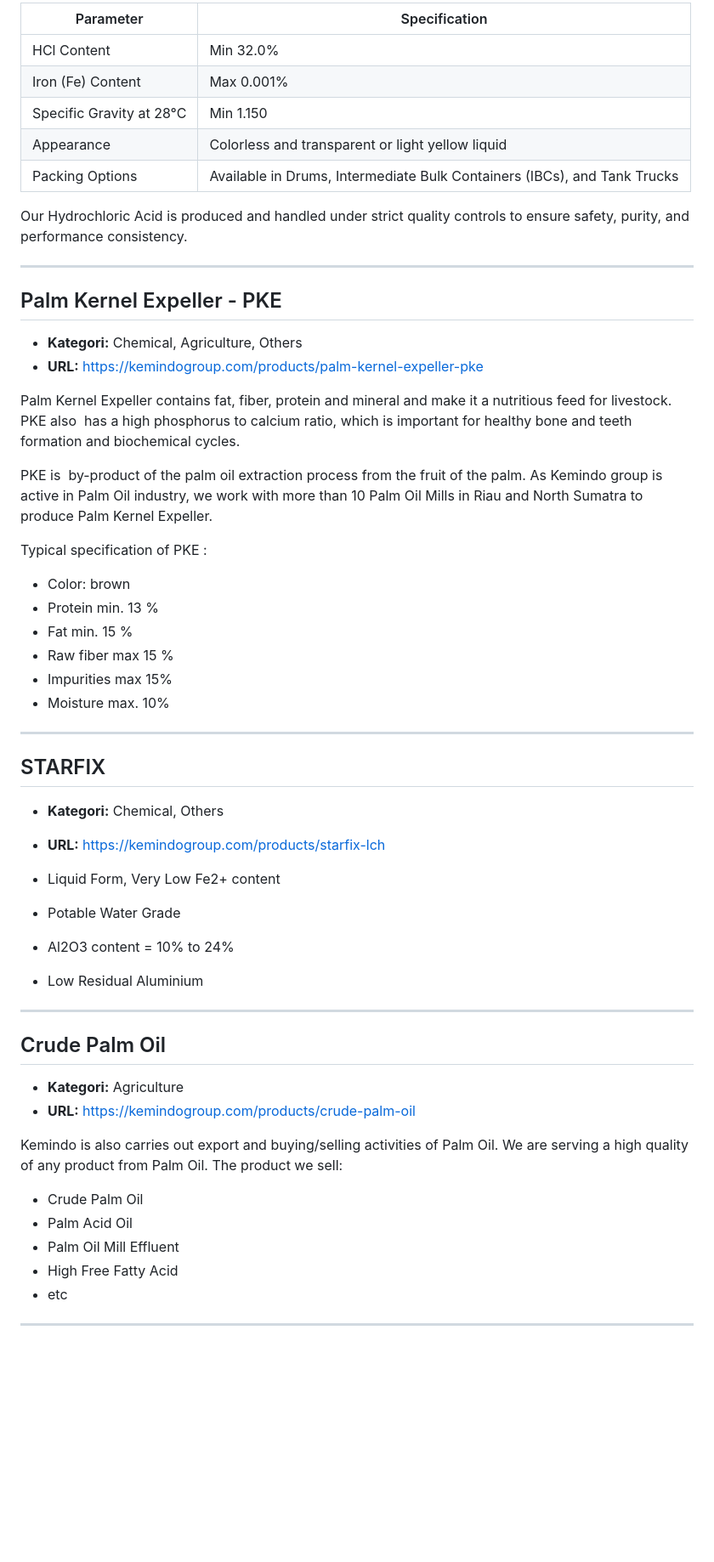
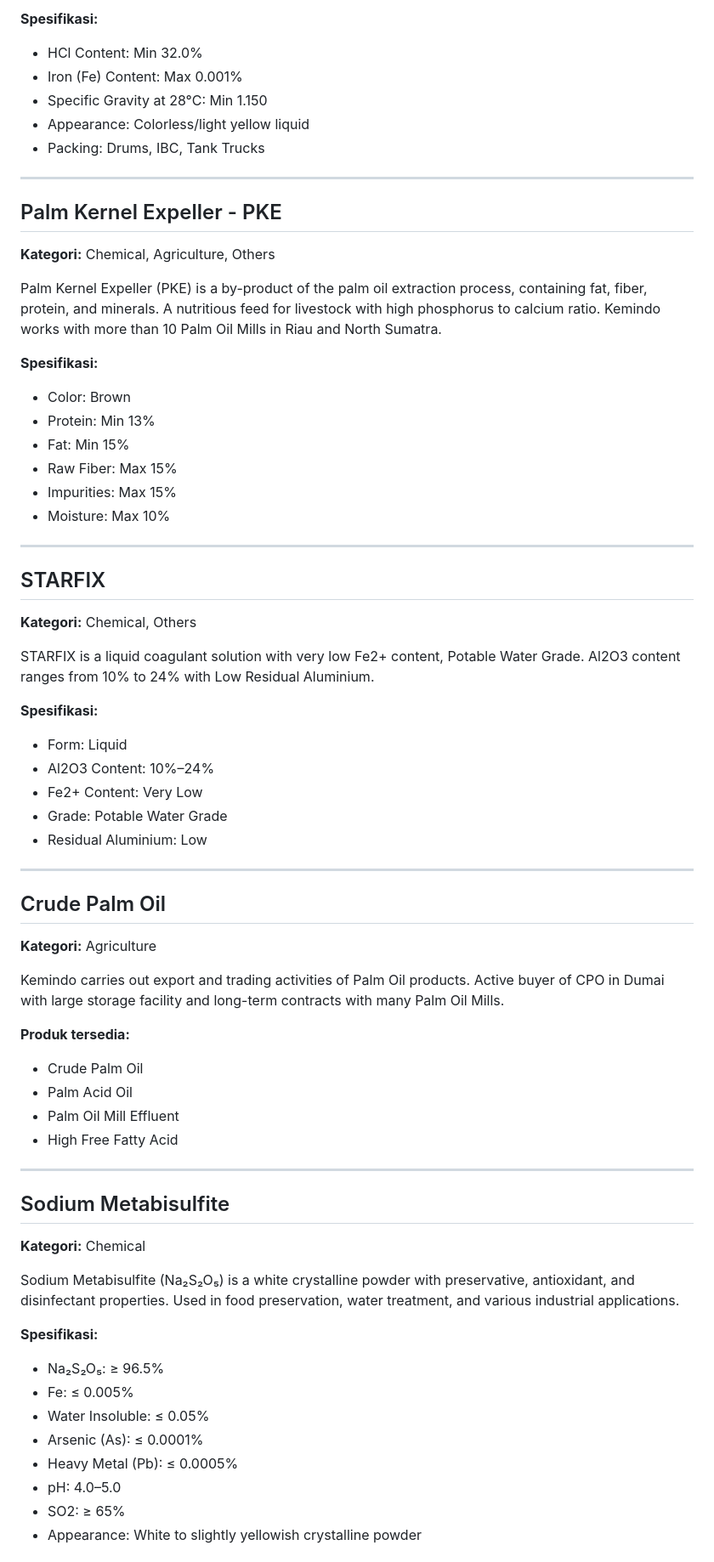
Before and after one commit to anggafartiteur/rag-chatbot, a Markdown page: knowledge/kemindo-products.md, the part around one of its changes. Shown at 85% size. Drawn GitHub-style; blank space fills up the shorter version.

```diff
--- a/knowledge/kemindo-products.md
+++ b/knowledge/kemindo-products.md
@@ -284,60 +225,71 @@ Hydrochloric Acid (HCl) is a clear, highly corrosive, and pungent solution widel
 
-
-| Parameter | Specification |
-| --- | --- |
-| HCl Content | Min 32.0% |
-| Iron (Fe) Content | Max 0.001% |
-| Specific Gravity at 28°C | Min 1.150 |
-| Appearance | Colorless and transparent or light yellow liquid |
-| Packing Options | Available in Drums, Intermediate Bulk Containers (IBCs), and Tank Trucks |
-Our Hydrochloric Acid is produced and handled under strict quality controls to ensure safety, purity, and performance consistency.
+**Spesifikasi:**
+- HCl Content: Min 32.0%
+- Iron (Fe) Content: Max 0.001%
+- Specific Gravity at 28°C: Min 1.150
+- Appearance: Colorless/light yellow liquid
+- Packing: Drums, IBC, Tank Trucks
 
 ---
 
 ## Palm Kernel Expeller - PKE
 
-- **Kategori:** Chemical, Agriculture, Others
-- **URL:** https://kemindogroup.com/products/palm-kernel-expeller-pke
+**Kategori:** Chemical, Agriculture, Others
 
-Palm Kernel Expeller contains fat, fiber, protein and mineral and make it a nutritious feed for livestock. PKE also  has a high phosphorus to calcium ratio, which is important for healthy bone and teeth formation and biochemical cycles.
+Palm Kernel Expeller (PKE) is a by-product of the palm oil extraction process, containing fat, fiber, protein, and minerals. A nutritious feed for livestock with high phosphorus to calcium ratio. Kemindo works with more than 10 Palm Oil Mills in Riau and North Sumatra.
 
-PKE is  by-product of the palm oil extraction process from the fruit of the palm. As Kemindo group is active in Palm Oil industry, we work with more than 10 Palm Oil Mills in Riau and North Sumatra to produce Palm Kernel Expeller.
+**Spesifikasi:**
+- Color: Brown
+- Protein: Min 13%
+- Fat: Min 15%
+- Raw Fiber: Max 15%
+- Impurities: Max 15%
+- Moisture: Max 10%
 
-Typical specification of PKE :
-
-- Color: brown
-- Protein min. 13 %
-- Fat min. 15 %
-- Raw fiber max 15 %
-- Impurities max 15%
-- Moisture max. 10%
 ---
 
 ## STARFIX
 
-- **Kategori:** Chemical, Others
-- **URL:** https://kemindogroup.com/products/starfix-lch
+**Kategori:** Chemical, Others
 
-- Liquid Form, Very Low Fe2+ content
+STARFIX is a liquid coagulant solution with very low Fe2+ content, Potable Water Grade. Al2O3 content ranges from 10% to 24% with Low Residual Aluminium.
 
-- Potable Water Grade
-
-- Al2O3 content = 10% to 24%
-
-- Low Residual Aluminium
+**Spesifikasi:**
+- Form: Liquid
+- Al2O3 Content: 10%–24%
+- Fe2+ Content: Very Low
+- Grade: Potable Water Grade
+- Residual Aluminium: Low
 
 ---
 
 ## Crude Palm Oil
 
-- **Kategori:** Agriculture
-- **URL:** https://kemindogroup.com/products/crude-palm-oil
+**Kategori:** Agriculture
 
-Kemindo is also carries out export and buying/selling activities of Palm Oil. We are serving a high quality of any product from Palm Oil. The product we sell:
+Kemindo carries out export and trading activities of Palm Oil products. Active buyer of CPO in Dumai with large storage facility and long-term contracts with many Palm Oil Mills.
 
+**Produk tersedia:**
 - Crude Palm Oil
 - Palm Acid Oil
 - Palm Oil Mill Effluent
 - High Free Fatty Acid
-- etc
+
 ---
+
+## Sodium Metabisulfite
+
+**Kategori:** Chemical
+
+Sodium Metabisulfite (Na₂S₂O₅) is a white crystalline powder with preservative, antioxidant, and disinfectant properties. Used in food preservation, water treatment, and various industrial applications.
+
+**Spesifikasi:**
+- Na₂S₂O₅: ≥ 96.5%
+- Fe: ≤ 0.005%
+- Water Insoluble: ≤ 0.05%
+- Arsenic (As): ≤ 0.0001%
+- Heavy Metal (Pb): ≤ 0.0005%
+- pH: 4.0–5.0
+- SO2: ≥ 65%
+- Appearance: White to slightly yellowish crystalline powder
+
```
Also changed, not shown: other parts of knowledge/kemindo-products.md (+186 -180 lines).
